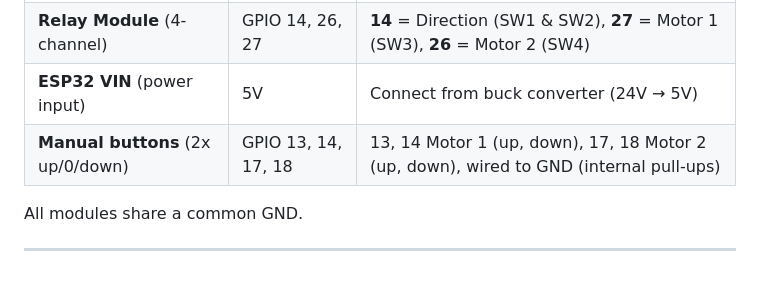
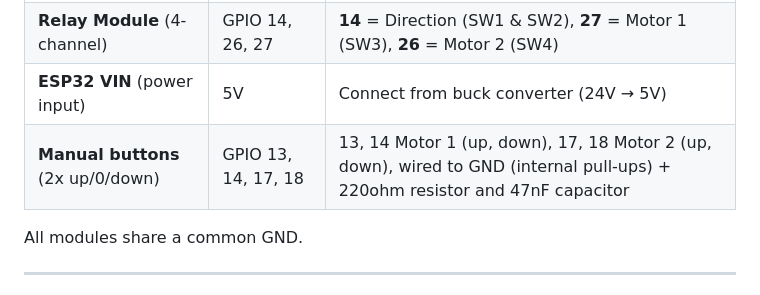
Before and after one commit to KristjanPet/esp32-greenhouse-automation, a Markdown page: README.md, the part around one of its changes. Drawn GitHub-style.

Commit message:
Update README.md
- system schematic

```diff
--- a/README.md
+++ b/README.md
@@ -31,7 +31,7 @@ An ESP32-based controller for automatic greenhouse ventilation using temperature
 | **Wind Sensor** (analog)    | GPIO 34 (A0)   | 0–5V scaled to 0–3.3V using 1.8k + 3.6k divider             |
 | **Relay Module** (4-channel)| GPIO 14, 26, 27     | **14** = Direction (SW1 & SW2), **27** = Motor 1 (SW3), **26** = Motor 2 (SW4)                       |
 | **ESP32 VIN** (power input) | 5V             | Connect from buck converter (24V → 5V)                                 |
-| **Manual buttons** (2x up/0/down)| GPIO 13, 14, 17, 18     | 13, 14 Motor 1 (up, down), 17, 18 Motor 2 (up, down), wired to GND (internal pull-ups)                       |
+| **Manual buttons** (2x up/0/down)| GPIO 13, 14, 17, 18     | 13, 14 Motor 1 (up, down), 17, 18 Motor 2 (up, down), wired to GND (internal pull-ups) + 220ohm resistor and 47nF capacitor                      |
 
 All modules share a common GND.
 
```
Also changed, not shown: other parts of README.md (+1 -1 lines).
